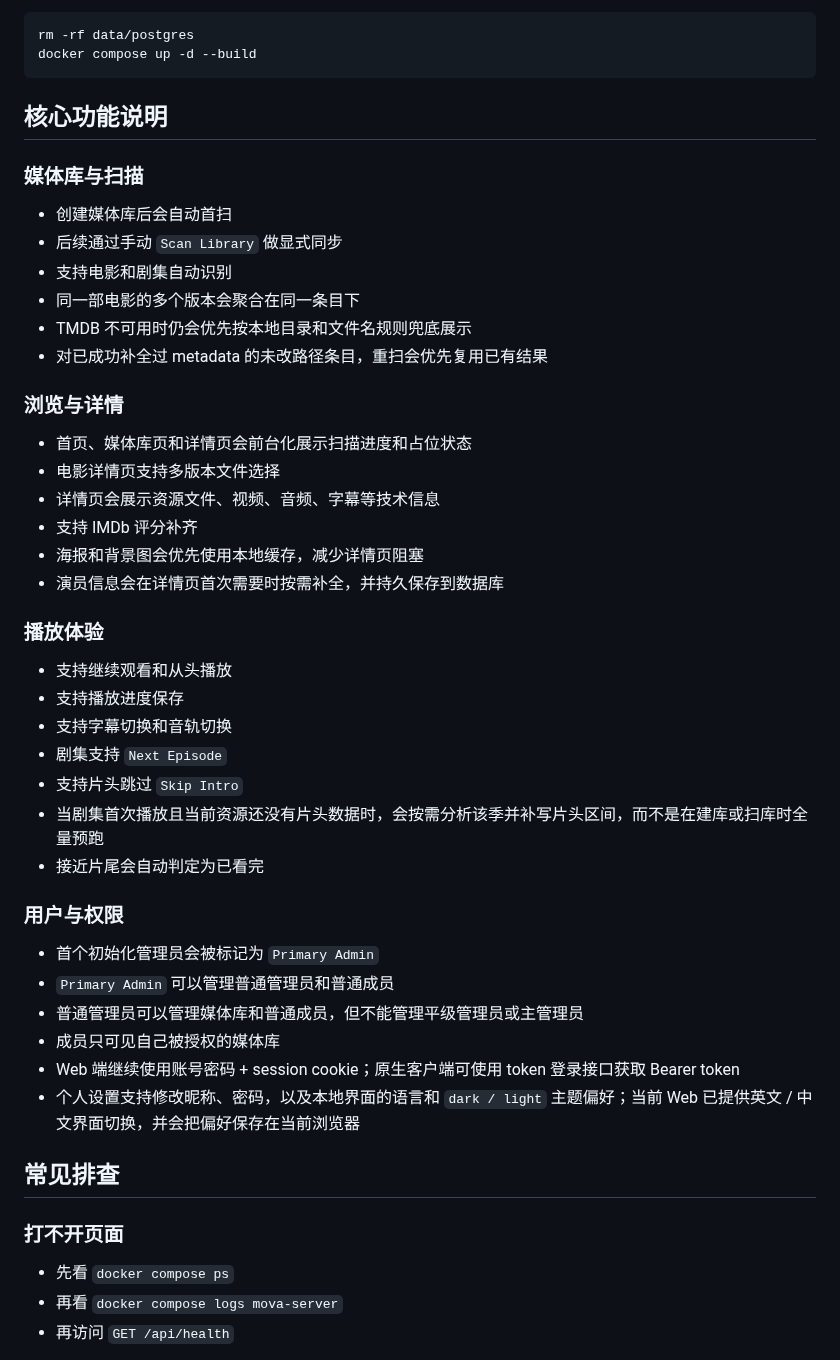
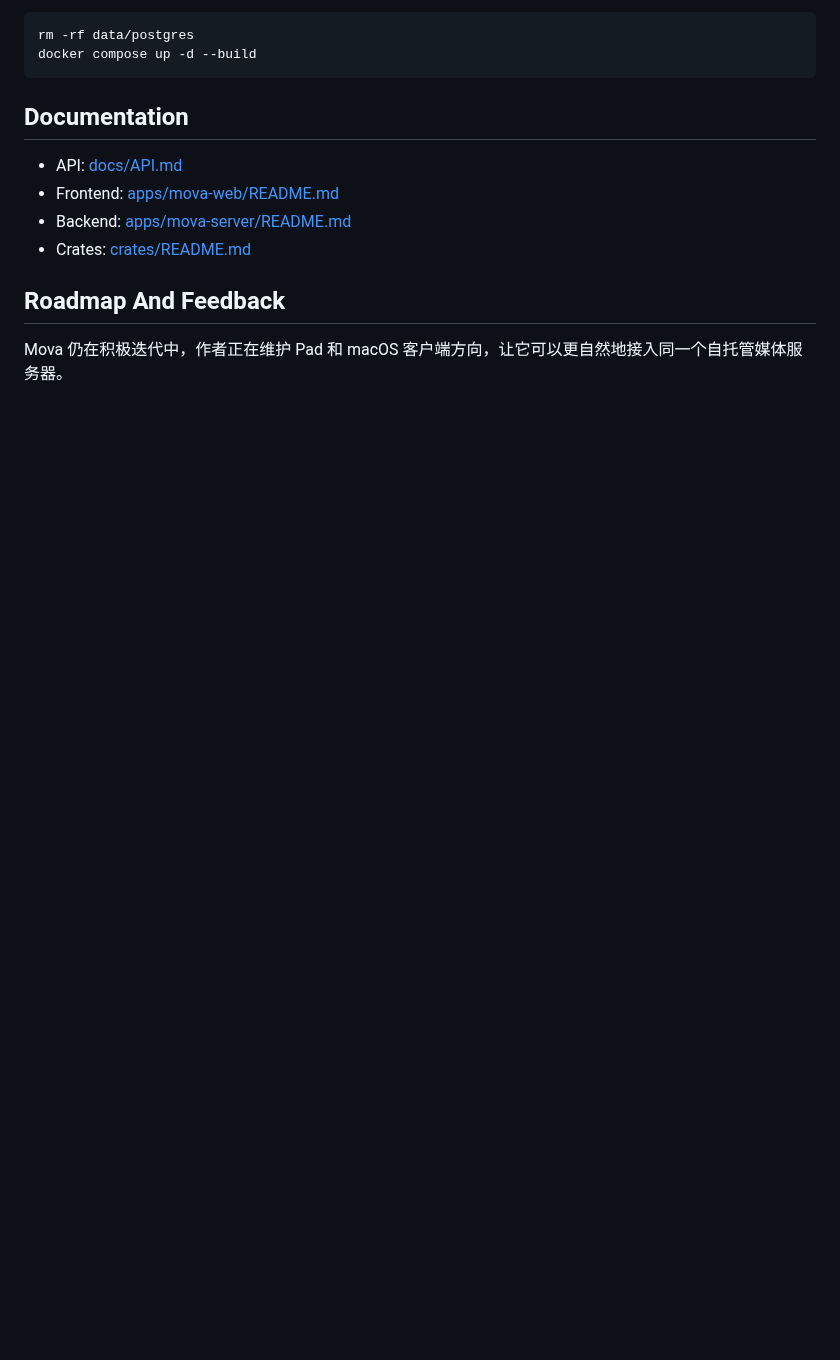
Before and after one commit to RichesChiu/mova, a Markdown page: README.md, the part around one of its changes. GitHub-like rendering; blank space fills up the shorter version.

````diff
--- a/README.md
+++ b/README.md
@@ -114,50 +110,14 @@ rm -rf data/postgres
 docker compose up -d --build
 ```
 
-## 核心功能说明
+## Documentation
 
-### 媒体库与扫描
+- API: [docs/API.md](docs/API.md)
+- Frontend: [apps/mova-web/README.md](apps/mova-web/README.md)
+- Backend: [apps/mova-server/README.md](apps/mova-server/README.md)
+- Crates: [crates/README.md](crates/README.md)
 
-- 创建媒体库后会自动首扫
-- 后续通过手动 `Scan Library` 做显式同步
-- 支持电影和剧集自动识别
-- 同一部电影的多个版本会聚合在同一条目下
-- TMDB 不可用时仍会优先按本地目录和文件名规则兜底展示
-- 对已成功补全过 metadata 的未改路径条目，重扫会优先复用已有结果
+## Roadmap And Feedback
 
-### 浏览与详情
+Mova 仍在积极迭代中，作者正在维护 Pad 和 macOS 客户端方向，让它可以更自然地接入同一个自托管媒体服务器。
 
-- 首页、媒体库页和详情页会前台化展示扫描进度和占位状态
-- 电影详情页支持多版本文件选择
-- 详情页会展示资源文件、视频、音频、字幕等技术信息
-- 支持 IMDb 评分补齐
-- 海报和背景图会优先使用本地缓存，减少详情页阻塞
-- 演员信息会在详情页首次需要时按需补全，并持久保存到数据库
-
-### 播放体验
-
-- 支持继续观看和从头播放
-- 支持播放进度保存
-- 支持字幕切换和音轨切换
-- 剧集支持 `Next Episode`
-- 支持片头跳过 `Skip Intro`
-- 当剧集首次播放且当前资源还没有片头数据时，会按需分析该季并补写片头区间，而不是在建库或扫库时全量预跑
-- 接近片尾会自动判定为已看完
-
-### 用户与权限
-
-- 首个初始化管理员会被标记为 `Primary Admin`
-- `Primary Admin` 可以管理普通管理员和普通成员
-- 普通管理员可以管理媒体库和普通成员，但不能管理平级管理员或主管理员
-- 成员只可见自己被授权的媒体库
-- Web 端继续使用账号密码 + session cookie；原生客户端可使用 token 登录接口获取 Bearer token
-- 个人设置支持修改昵称、密码，以及本地界面的语言和 `dark / light` 主题偏好；当前 Web 已提供英文 / 中文界面切换，并会把偏好保存在当前浏览器
-
-## 常见排查
-
-### 打不开页面
-
-- 先看 `docker compose ps`
-- 再看 `docker compose logs mova-server`
-- 再访问 `GET /api/health`
-
````
Also changed, not shown: other parts of README.md (+62 -87 lines), docs/assets/readme/home.png (added), docs/assets/readme/server-setting.png (added), 8 other files.
